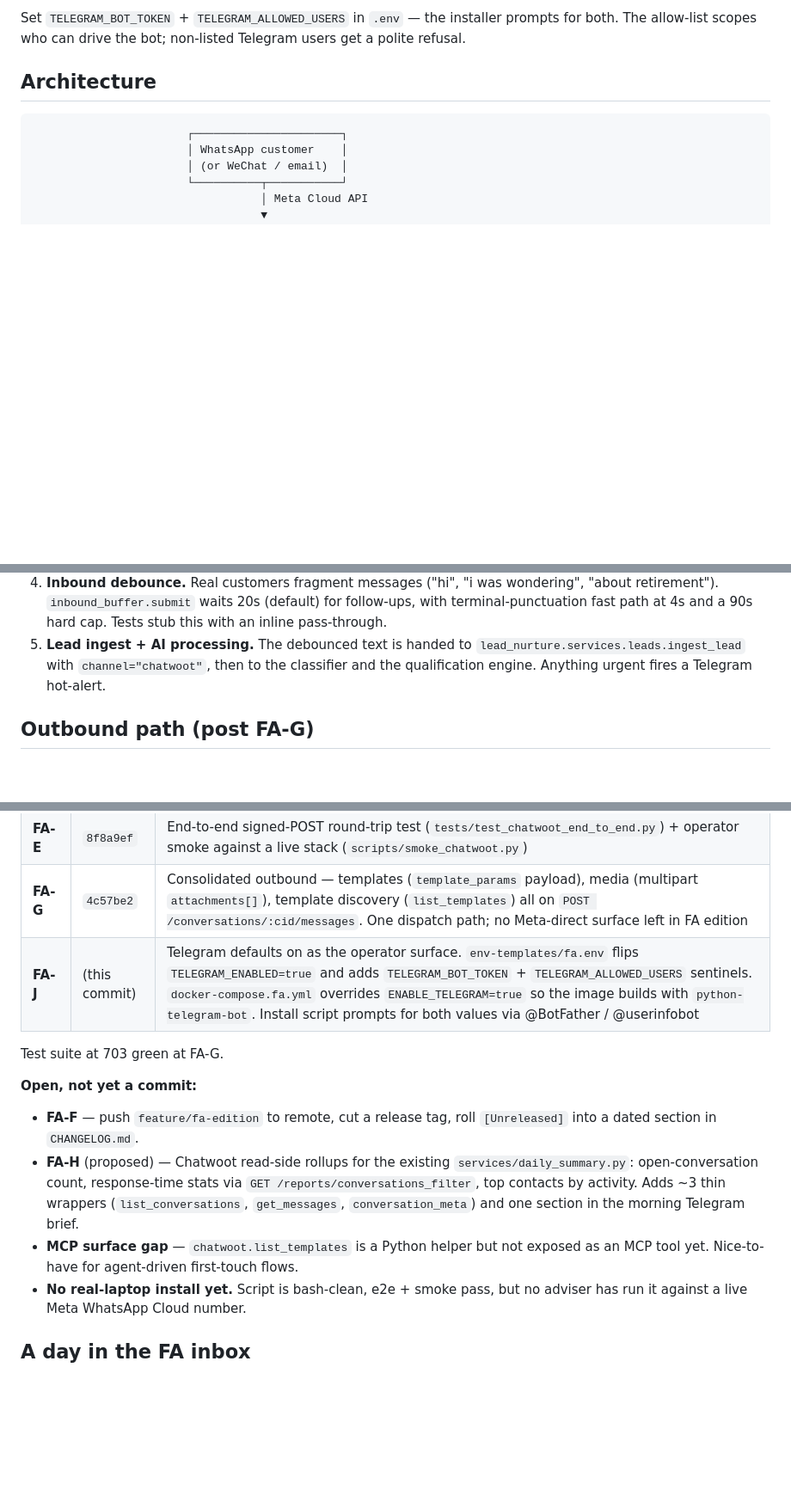
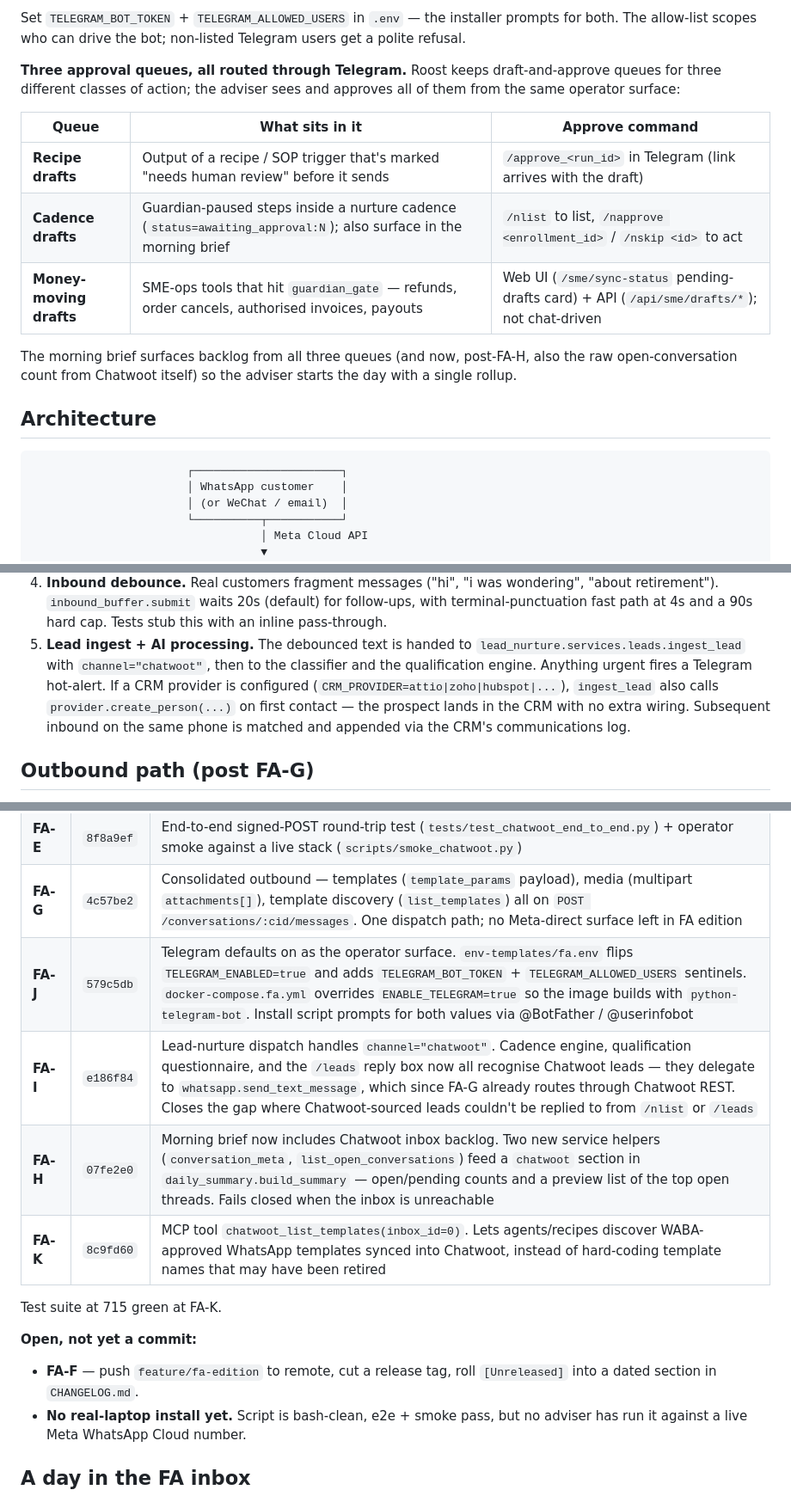
Before and after one commit to crazyguy106/roost, a Markdown page: docs/fa-edition.md, 3 parts joined by grey strips. Shown at 86% size. Rendered like a GitHub page; blank space fills up the shorter version.

Commit message:
docs: FA edition — three approval queues + Attio auto-link + FA-H/I/K landed
* "Operator surface vs customer surface" gains a three-queues table
  explaining that recipe drafts, cadence drafts (Guardian-paused
  steps), and money-moving Guardian drafts are three distinct queues
  that all surface in Telegram — previously this was scattered across
  CHANGELOG entries and not anywhere in the FA overview.
* "Inbound path" step 5 notes that lead_nurture.services.leads.ingest_lead
  already auto-creates a CRM person via provider.create_person() on
  first contact when a CRM provider is configured. Chatwoot-sourced
  leads land in Attio/Zoho/HubSpot/etc. with no extra wiring.
* Build-status table updated: FA-I, FA-H, FA-K rows added; FA-J commit
  hash filled in; test count bumped 703 → 715.
* "Open, not yet a commit" trimmed: FA-H and the MCP-surface-gap items
  are both done. Only FA-F (push + release tag) and "no real-laptop
  install yet" remain.

Co-Authored-By: Claude Opus 4.7 <noreply@anthropic.com>

```diff
--- a/docs/fa-edition.md
+++ b/docs/fa-edition.md
@@ -41,6 +41,20 @@ adviser*, never to customers.
 Set `TELEGRAM_BOT_TOKEN` + `TELEGRAM_ALLOWED_USERS` in `.env` — the
 installer prompts for both. The allow-list scopes who can drive the bot;
 non-listed Telegram users get a polite refusal.
+
+**Three approval queues, all routed through Telegram.** Roost keeps
+draft-and-approve queues for three different classes of action; the
+adviser sees and approves all of them from the same operator surface:
+
+| Queue | What sits in it | Approve command |
+|---|---|---|
+| **Recipe drafts** | Output of a recipe / SOP trigger that's marked "needs human review" before it sends | `/approve_<run_id>` in Telegram (link arrives with the draft) |
+| **Cadence drafts** | Guardian-paused steps inside a nurture cadence (`status=awaiting_approval:N`); also surface in the morning brief | `/nlist` to list, `/napprove <enrollment_id>` / `/nskip <id>` to act |
+| **Money-moving drafts** | SME-ops tools that hit `guardian_gate` — refunds, order cancels, authorised invoices, payouts | Web UI (`/sme/sync-status` pending-drafts card) + API (`/api/sme/drafts/*`); not chat-driven |
+
+The morning brief surfaces backlog from all three queues (and now,
+post-FA-H, also the raw open-conversation count from Chatwoot itself)
+so the adviser starts the day with a single rollup.
 
 ## Architecture
 
@@ -109,7 +123,11 @@ are exact for the FA edition as shipped.
 5. **Lead ingest + AI processing.** The debounced text is handed to
    `lead_nurture.services.leads.ingest_lead` with `channel="chatwoot"`,
    then to the classifier and the qualification engine. Anything urgent
-   fires a Telegram hot-alert.
+   fires a Telegram hot-alert. If a CRM provider is configured
+   (`CRM_PROVIDER=attio|zoho|hubspot|...`), `ingest_lead` also calls
+   `provider.create_person(...)` on first contact — the prospect lands
+   in the CRM with no extra wiring. Subsequent inbound on the same
+   phone is matched and appended via the CRM's communications log.
 
 ## Outbound path (post FA-G)
 
@@ -198,22 +216,17 @@ so a self-hoster can fork at any tag and run.
 | **FA-D** | `c96e734` | One-line laptop install: `scripts/install-fa.sh` + `docker-compose.fa.yml` (Chatwoot + Sidekiq + pgvector/Redis + Tailscale Funnel sidecar) + `docker-compose.fa-vps.yml` (Caddy variant) + `env-templates/fa.env` + `docs/fa-laptop-install.md` runbook |
 | **FA-E** | `8f8a9ef` | End-to-end signed-POST round-trip test (`tests/test_chatwoot_end_to_end.py`) + operator smoke against a live stack (`scripts/smoke_chatwoot.py`) |
 | **FA-G** | `4c57be2` | Consolidated outbound — templates (`template_params` payload), media (multipart `attachments[]`), template discovery (`list_templates`) all on `POST /conversations/:cid/messages`. One dispatch path; no Meta-direct surface left in FA edition |
-| **FA-J** | (this commit) | Telegram defaults on as the operator surface. `env-templates/fa.env` flips `TELEGRAM_ENABLED=true` and adds `TELEGRAM_BOT_TOKEN` + `TELEGRAM_ALLOWED_USERS` sentinels. `docker-compose.fa.yml` overrides `ENABLE_TELEGRAM=true` so the image builds with `python-telegram-bot`. Install script prompts for both values via @BotFather / @userinfobot |
+| **FA-J** | `579c5db` | Telegram defaults on as the operator surface. `env-templates/fa.env` flips `TELEGRAM_ENABLED=true` and adds `TELEGRAM_BOT_TOKEN` + `TELEGRAM_ALLOWED_USERS` sentinels. `docker-compose.fa.yml` overrides `ENABLE_TELEGRAM=true` so the image builds with `python-telegram-bot`. Install script prompts for both values via @BotFather / @userinfobot |
+| **FA-I** | `e186f84` | Lead-nurture dispatch handles `channel="chatwoot"`. Cadence engine, qualification questionnaire, and the `/leads` reply box now all recognise Chatwoot leads — they delegate to `whatsapp.send_text_message`, which since FA-G already routes through Chatwoot REST. Closes the gap where Chatwoot-sourced leads couldn't be replied to from `/nlist` or `/leads` |
+| **FA-H** | `07fe2e0` | Morning brief now includes Chatwoot inbox backlog. Two new service helpers (`conversation_meta`, `list_open_conversations`) feed a `chatwoot` section in `daily_summary.build_summary` — open/pending counts and a preview list of the top open threads. Fails closed when the inbox is unreachable |
+| **FA-K** | `8c9fd60` | MCP tool `chatwoot_list_templates(inbox_id=0)`. Lets agents/recipes discover WABA-approved WhatsApp templates synced into Chatwoot, instead of hard-coding template names that may have been retired |
 
-Test suite at 703 green at FA-G.
+Test suite at 715 green at FA-K.
 
 **Open, not yet a commit:**
 
 - **FA-F** — push `feature/fa-edition` to remote, cut a release tag, roll
   `[Unreleased]` into a dated section in `CHANGELOG.md`.
-- **FA-H** (proposed) — Chatwoot read-side rollups for the existing
-  `services/daily_summary.py`: open-conversation count, response-time
-  stats via `GET /reports/conversations_filter`, top contacts by activity.
-  Adds ~3 thin wrappers (`list_conversations`, `get_messages`,
-  `conversation_meta`) and one section in the morning Telegram brief.
-- **MCP surface gap** — `chatwoot.list_templates` is a Python helper but
-  not exposed as an MCP tool yet. Nice-to-have for agent-driven
-  first-touch flows.
 - **No real-laptop install yet.** Script is bash-clean, e2e + smoke pass,
   but no adviser has run it against a live Meta WhatsApp Cloud number.
 
```
